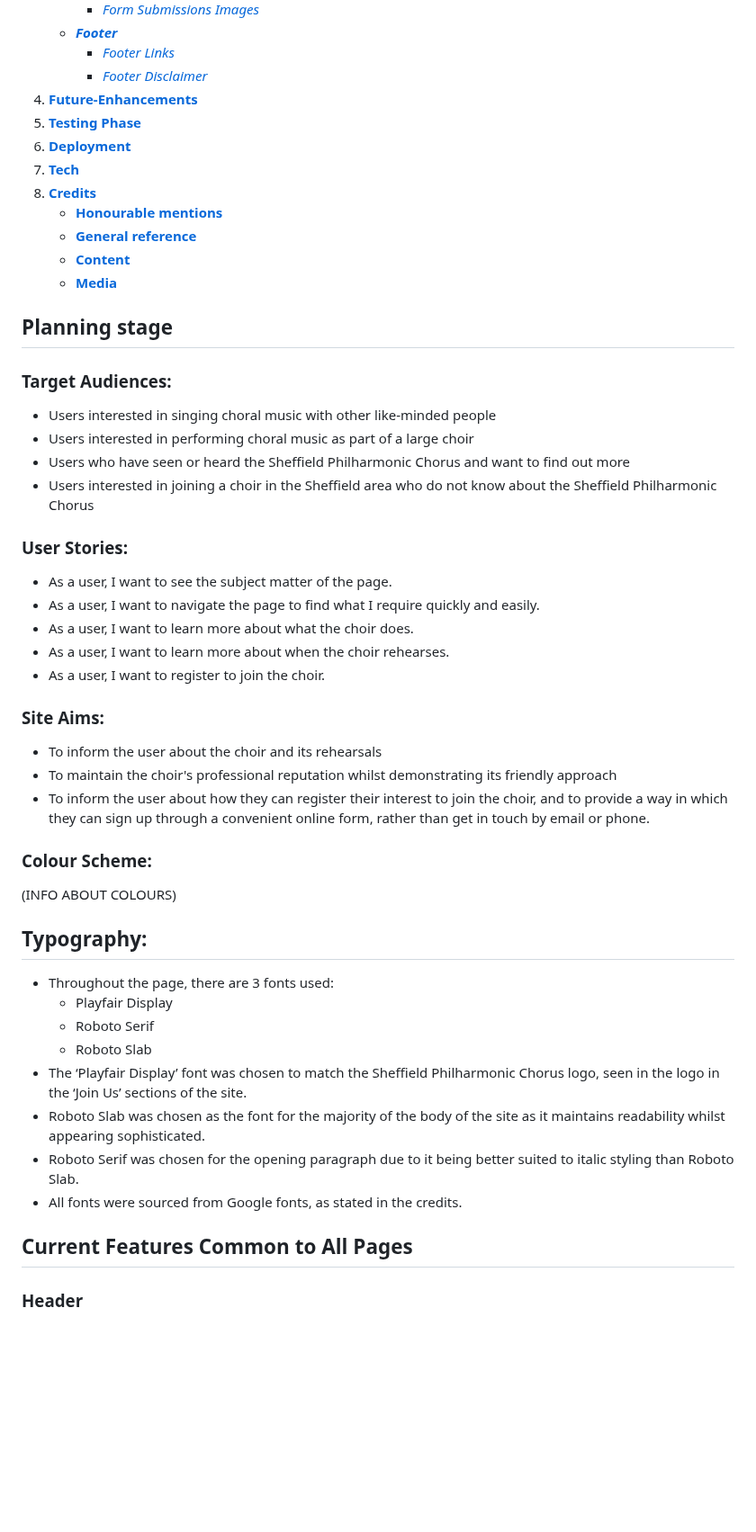
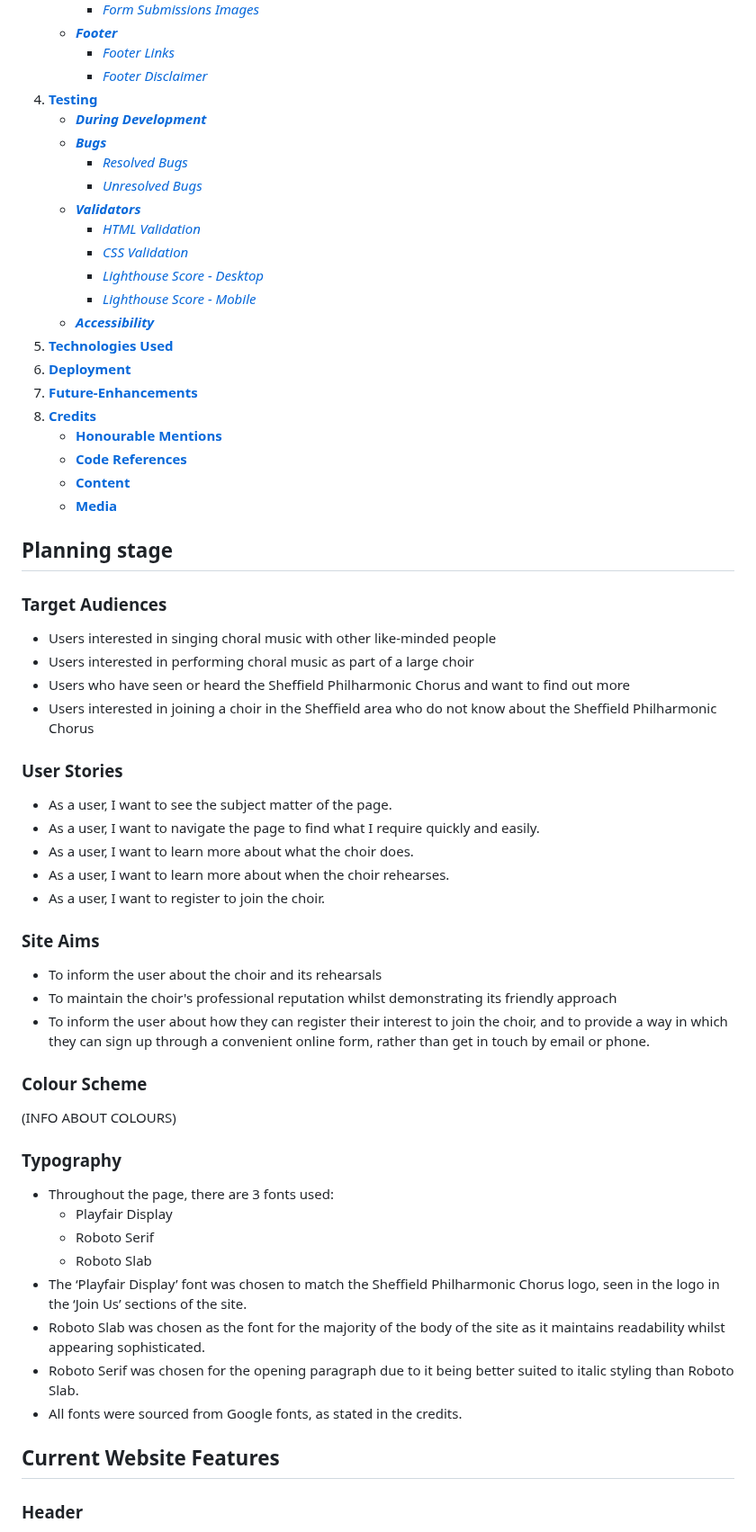
Before and after one commit to emmacadavra/ci-portfolio1-spc, a Markdown page: README.md, the part around one of its changes. Shown at 90% size. Drawn GitHub-style; blank space fills up the shorter version.

Commit message:
Finalised structure of README

```diff
--- a/README.md
+++ b/README.md
@@ -32,25 +32,35 @@ The Sheffield Philharmonic Chorus is the foremost large mixed-voice choir in She
     * [***Footer***](#footer)
         * [*Footer Links*](#footer-links)
         * [*Footer Disclaimer*](#footer-disclaimer)
+1. [**Testing**](#testing)
+    * [***During Development***](#during-development)
+    * [***Bugs***](#bugs)
+        * [*Resolved Bugs*](#resolved-bugs)
+        * [*Unresolved Bugs*](#unresolved-bugs)
+    * [***Validators***](#validators)
+        * [*HTML Validation*](#html-validation)
+        * [*CSS Validation*](#css-validation)
+        * [*Lighthouse Score - Desktop*](#lighthouse-score-desktop)
+        * [*Lighthouse Score - Mobile*](#lighthouse-score-mobile)
+    * [***Accessibility***](#accessibility)
+1. [**Technologies Used**](#technologies-used)
+1. [**Deployment**](#deployment)
 1. [**Future-Enhancements**](#future-enhancements)
-1. [**Testing Phase**](#testing-phase)
-1. [**Deployment**](#deployment)
-1. [**Tech**](#tech)
 1. [**Credits**](#credits)
-    * [**Honourable mentions**](#honourable-mentions)
-    * [**General reference**](#general-reference)
+    * [**Honourable Mentions**](#honourable-mentions)
+    * [**Code References**](#code-references)
     * [**Content**](#content)
     * [**Media**](#media)
 
 ## **Planning stage**
-### **Target Audiences:**
+### **Target Audiences**
 
 * Users interested in singing choral music with other like-minded people
 * Users interested in performing choral music as part of a large choir
 * Users who have seen or heard the Sheffield Philharmonic Chorus and want to find out more
 * Users interested in joining a choir in the Sheffield area who do not know about the Sheffield Philharmonic Chorus
 
-### **User Stories:**
+### **User Stories**
 
 * As a user, I want to see the subject matter of the page.
 * As a user, I want to navigate the page to find what I require quickly and easily.
@@ -58,17 +68,17 @@ The Sheffield Philharmonic Chorus is the foremost large mixed-voice choir in She
 * As a user, I want to learn more about when the choir rehearses.
 * As a user, I want to register to join the choir.
 
-### **Site Aims:**
+### **Site Aims**
 
 * To inform the user about the choir and its rehearsals
 * To maintain the choir's professional reputation whilst demonstrating its friendly approach
 * To inform the user about how they can register their interest to join the choir, and to provide a way in which they can sign up through a convenient online form, rather than get in touch by email or phone.
 
-### **Colour Scheme:**
+### **Colour Scheme**
 
 (INFO ABOUT COLOURS)
 
-## **Typography:**
+### **Typography**
 
 * Throughout the page, there are 3 fonts used:
     * Playfair Display
@@ -80,7 +90,7 @@ The Sheffield Philharmonic Chorus is the foremost large mixed-voice choir in She
 * Roboto Serif was chosen for the opening paragraph due to it being better suited to italic styling than Roboto Slab.
 * All fonts were sourced from Google fonts, as stated in the credits.
 
-## **Current Features Common to All Pages**
+## **Current Website Features**
 ### **Header**
 
 The header sits atop the page in a fixed position, so that the site title is always visible to the user, for a simple and pleasant user experience. Within the header, the site title is clearly visible, and there is a navigation bar, which appears in two separate forms depending on the screen size of the user.
```
Also changed, not shown: other parts of README.md (+69 -30 lines).
